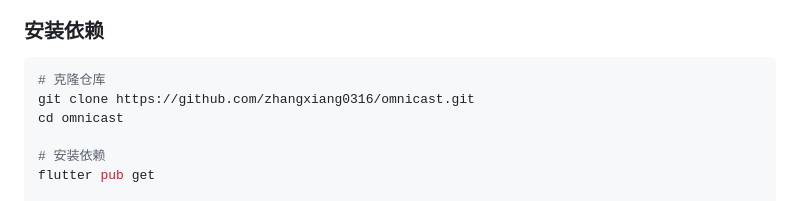
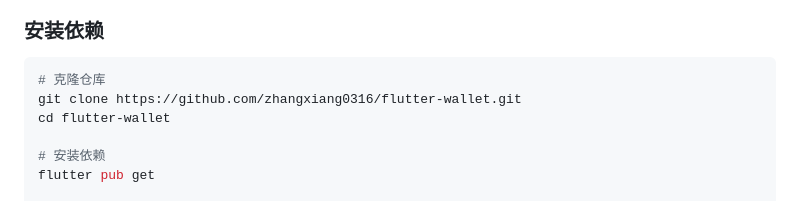
Before and after one commit to zhangxiang0316/flutter-wallet, a Markdown page: README.md, the part around the change. Rendered like a GitHub page.

Commit message:
docs: update GitHub repository URL
Change repository URL from:
  https://github.com/zhangxiang0316/omnicast.git
To:
  https://github.com/zhangxiang0316/flutter-wallet.git

````diff
--- a/README.md
+++ b/README.md
@@ -43,8 +43,8 @@
 
 ```bash
 # 克隆仓库
-git clone https://github.com/zhangxiang0316/omnicast.git
-cd omnicast
+git clone https://github.com/zhangxiang0316/flutter-wallet.git
+cd flutter-wallet
 
 # 安装依赖
 flutter pub get
````
